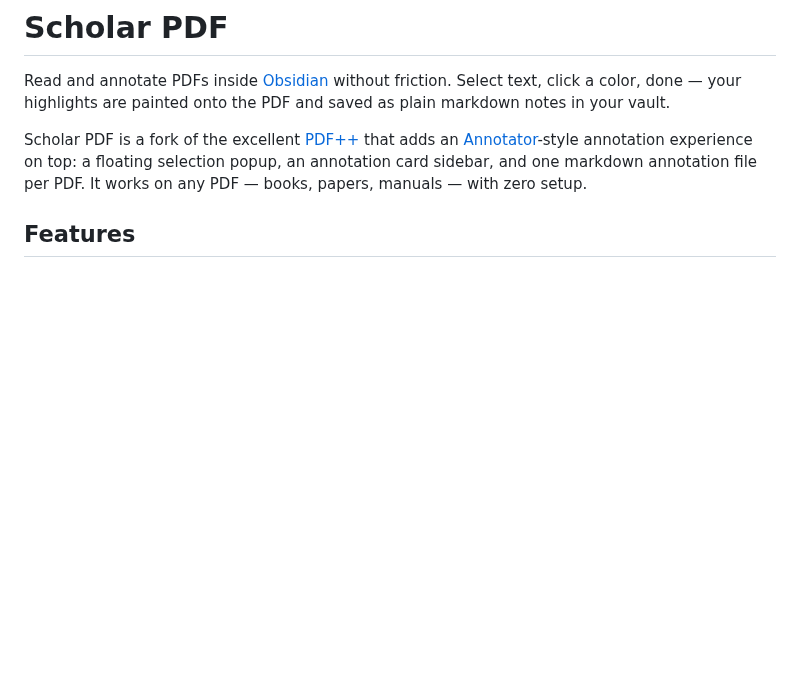
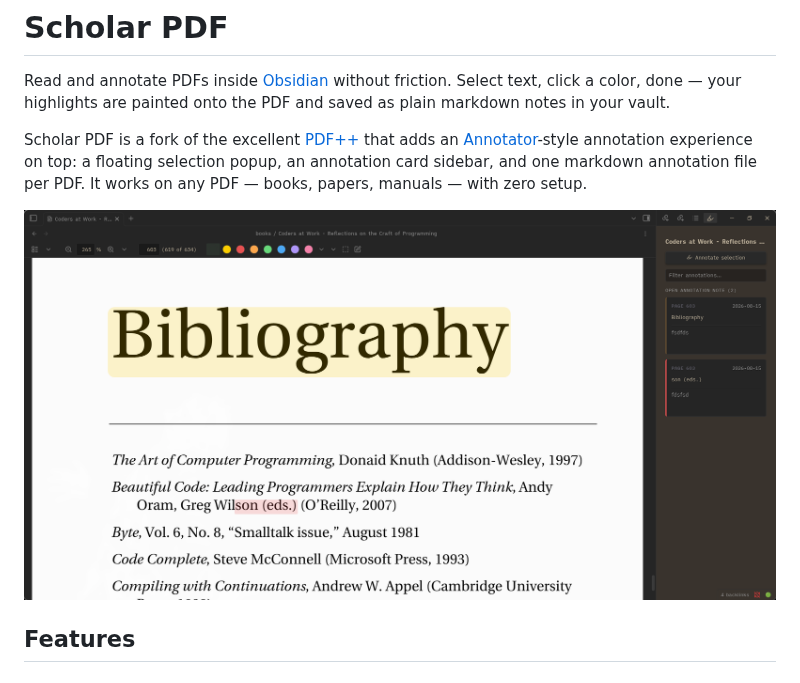
Before and after one commit to prdai-archive/obsidian-scholar-pdf, a Markdown page: README.md, the part around the change. Drawn GitHub-style; pictures changed too: docs/screenshot.png (added); blank space fills up the shorter version.

Commit message:
docs: add screenshot to README
Co-Authored-By: Claude Fable 5 <noreply@anthropic.com>
Claude-Session: https://claude.ai/code/session_01P4y6ekKFMJJs8Px69Letrr

```diff
--- a/README.md
+++ b/README.md
@@ -3,6 +3,8 @@
 Read and annotate PDFs inside [Obsidian](https://obsidian.md) without friction. Select text, click a color, done — your highlights are painted onto the PDF and saved as plain markdown notes in your vault.
 
 Scholar PDF is a fork of the excellent [PDF++](https://github.com/RyotaUshio/obsidian-pdf-plus) that adds an [Annotator](https://github.com/elias-sundqvist/obsidian-annotator)-style annotation experience on top: a floating selection popup, an annotation card sidebar, and one markdown annotation file per PDF. It works on any PDF — books, papers, manuals — with zero setup.
+
+![Scholar PDF: highlights in the PDF with color-accented annotation cards in the sidebar](docs/screenshot.png)
 
 ## Features
 
```
